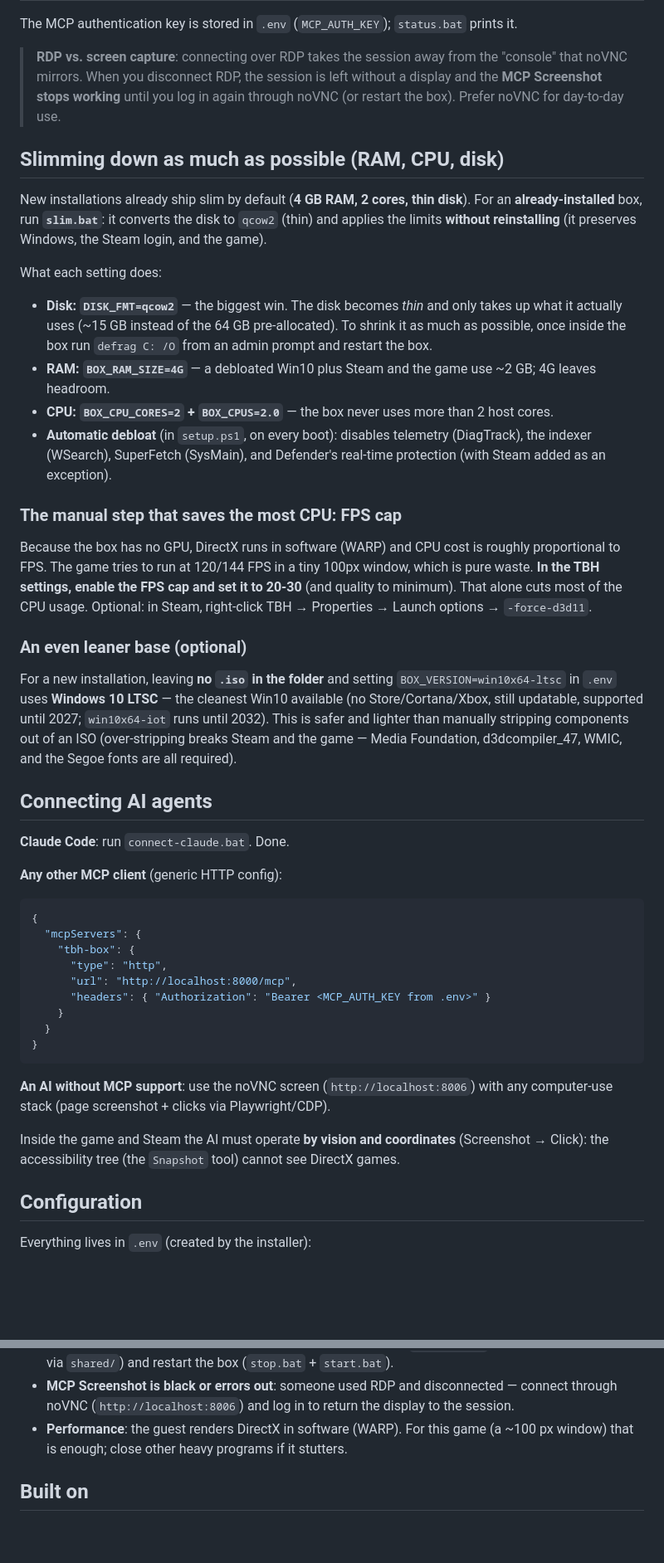
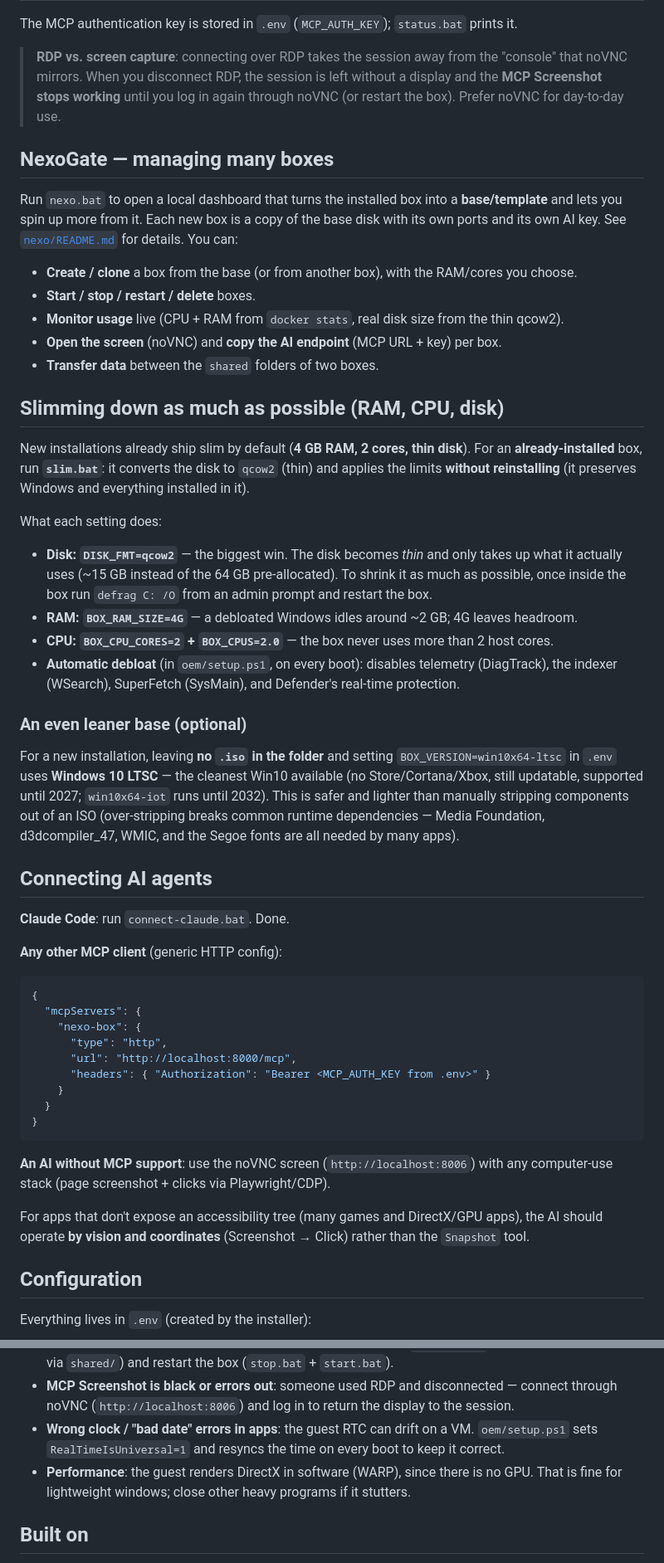
Before and after one commit to matheusbranhann/nexo-box, a Markdown page: README.md, 2 parts joined by grey strips. Shown at 83% size. Rendered like a GitHub page; blank space fills up the shorter version.

Commit message:
docs: make the README product-agnostic (no specific application)

````diff
--- a/README.md
+++ b/README.md
@@ -46,36 +45,41 @@ The MCP authentication key is stored in `.env` (`MCP_AUTH_KEY`); `status.bat` pr
 > **MCP Screenshot stops working** until you log in again through noVNC (or restart the box).
 > Prefer noVNC for day-to-day use.
 
+## NexoGate — managing many boxes
+
+Run `nexo.bat` to open a local dashboard that turns the installed box into a **base/template** and
+lets you spin up more from it. Each new box is a copy of the base disk with its own ports and its own
+AI key. See [`nexo/README.md`](nexo/README.md) for details. You can:
+
+- **Create / clone** a box from the base (or from another box), with the RAM/cores you choose.
+- **Start / stop / restart / delete** boxes.
+- **Monitor usage** live (CPU + RAM from `docker stats`, real disk size from the thin qcow2).
+- **Open the screen** (noVNC) and **copy the AI endpoint** (MCP URL + key) per box.
+- **Transfer data** between the `shared` folders of two boxes.
+
 ## Slimming down as much as possible (RAM, CPU, disk)
 
 New installations already ship slim by default (**4 GB RAM, 2 cores, thin disk**).
-For an **already-installed** box, run **`slim.bat`**: it converts the disk to `qcow2`
-(thin) and applies the limits **without reinstalling** (it preserves Windows, the Steam login, and the game).
+For an **already-installed** box, run **`slim.bat`**: it converts the disk to `qcow2` (thin) and
+applies the limits **without reinstalling** (it preserves Windows and everything installed in it).
 
 What each setting does:
 
 - **Disk: `DISK_FMT=qcow2`** — the biggest win. The disk becomes *thin* and only takes up what it
   actually uses (~15 GB instead of the 64 GB pre-allocated). To shrink it as much as possible, once
   inside the box run `defrag C: /O` from an admin prompt and restart the box.
-- **RAM: `BOX_RAM_SIZE=4G`** — a debloated Win10 plus Steam and the game use ~2 GB; 4G leaves headroom.
+- **RAM: `BOX_RAM_SIZE=4G`** — a debloated Windows idles around ~2 GB; 4G leaves headroom.
 - **CPU: `BOX_CPU_CORES=2` + `BOX_CPUS=2.0`** — the box never uses more than 2 host cores.
-- **Automatic debloat** (in `setup.ps1`, on every boot): disables telemetry (DiagTrack), the indexer
-  (WSearch), SuperFetch (SysMain), and Defender's real-time protection (with Steam added as an exception).
-
-### The manual step that saves the most CPU: FPS cap
-
-Because the box has no GPU, DirectX runs in software (WARP) and CPU cost is roughly proportional to
-FPS. The game tries to run at 120/144 FPS in a tiny 100px window, which is pure waste. **In the TBH
-settings, enable the FPS cap and set it to 20-30** (and quality to minimum). That alone cuts most of
-the CPU usage. Optional: in Steam, right-click TBH → Properties → Launch options → `-force-d3d11`.
+- **Automatic debloat** (in `oem/setup.ps1`, on every boot): disables telemetry (DiagTrack), the
+  indexer (WSearch), SuperFetch (SysMain), and Defender's real-time protection.
 
 ### An even leaner base (optional)
 
 For a new installation, leaving **no `.iso` in the folder** and setting `BOX_VERSION=win10x64-ltsc` in
 `.env` uses **Windows 10 LTSC** — the cleanest Win10 available (no Store/Cortana/Xbox, still updatable,
 supported until 2027; `win10x64-iot` runs until 2032). This is safer and lighter than manually stripping
-components out of an ISO (over-stripping breaks Steam and the game — Media Foundation, d3dcompiler_47,
-WMIC, and the Segoe fonts are all required).
+components out of an ISO (over-stripping breaks common runtime dependencies — Media Foundation,
+d3dcompiler_47, WMIC, and the Segoe fonts are all needed by many apps).
 
 ## Connecting AI agents
 
@@ -86,7 +90,7 @@ WMIC, and the Segoe fonts are all required).
 ```json
 {
   "mcpServers": {
-    "tbh-box": {
+    "nexo-box": {
       "type": "http",
       "url": "http://localhost:8000/mcp",
       "headers": { "Authorization": "Bearer <MCP_AUTH_KEY from .env>" }
@@ -98,8 +102,8 @@ WMIC, and the Segoe fonts are all required).
 **An AI without MCP support**: use the noVNC screen (`http://localhost:8006`) with any computer-use
 stack (page screenshot + clicks via Playwright/CDP).
 
-Inside the game and Steam the AI must operate **by vision and coordinates** (Screenshot → Click):
-the accessibility tree (the `Snapshot` tool) cannot see DirectX games.
+For apps that don't expose an accessibility tree (many games and DirectX/GPU apps), the AI should
+operate **by vision and coordinates** (Screenshot → Click) rather than the `Snapshot` tool.
 
 ## Configuration
 
@@ -165,8 +170,10 @@ box/
   key via `shared/`) and restart the box (`stop.bat` + `start.bat`).
 - **MCP Screenshot is black or errors out**: someone used RDP and disconnected — connect through noVNC
   (`http://localhost:8006`) and log in to return the display to the session.
-- **Performance**: the guest renders DirectX in software (WARP). For this game (a ~100 px window) that
-  is enough; close other heavy programs if it stutters.
+- **Wrong clock / "bad date" errors in apps**: the guest RTC can drift on a VM. `oem/setup.ps1` sets
+  `RealTimeIsUniversal=1` and resyncs the time on every boot to keep it correct.
+- **Performance**: the guest renders DirectX in software (WARP), since there is no GPU. That is fine
+  for lightweight windows; close other heavy programs if it stutters.
 
 ## Built on
 
````
Also changed, not shown: other parts of README.md (+19 -19 lines).
